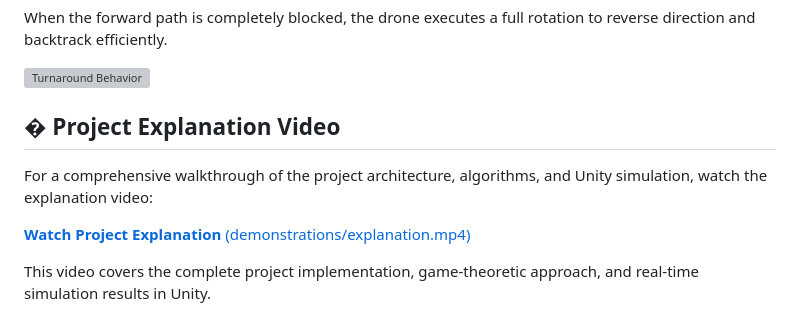
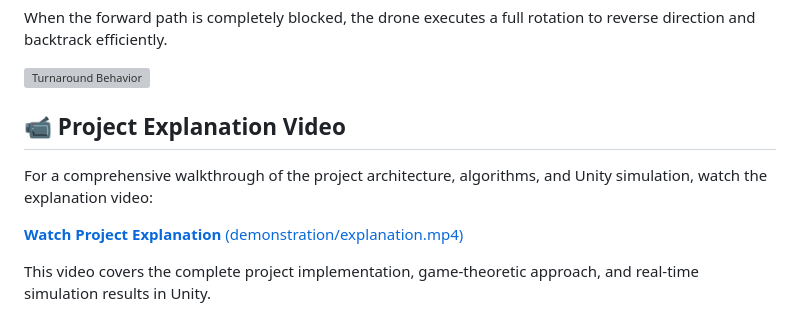
Before and after one commit to maissakaciaissa/gps-denied-drone-navigation, a Markdown page: README.md, the part around the change. GitHub-like rendering; grey boxes are pictures that could not be loaded.

Commit message:
Fix demonstration folder path and emoji in README

```diff
--- a/README.md
+++ b/README.md
@@ -26,11 +26,11 @@ When the forward path is completely blocked, the drone executes a full rotation
 
 ![Turnaround Behavior](reports/images/gifdrone3.gif)
 
-## � Project Explanation Video
+## 📹 Project Explanation Video
 
 For a comprehensive walkthrough of the project architecture, algorithms, and Unity simulation, watch the explanation video:
 
-[**Watch Project Explanation** (demonstrations/explanation.mp4)](demonstrations/explanation.mp4)
+[**Watch Project Explanation** (demonstration/explanation.mp4)](demonstration/explanation.mp4)
 
 This video covers the complete project implementation, game-theoretic approach, and real-time simulation results in Unity.
 
```
